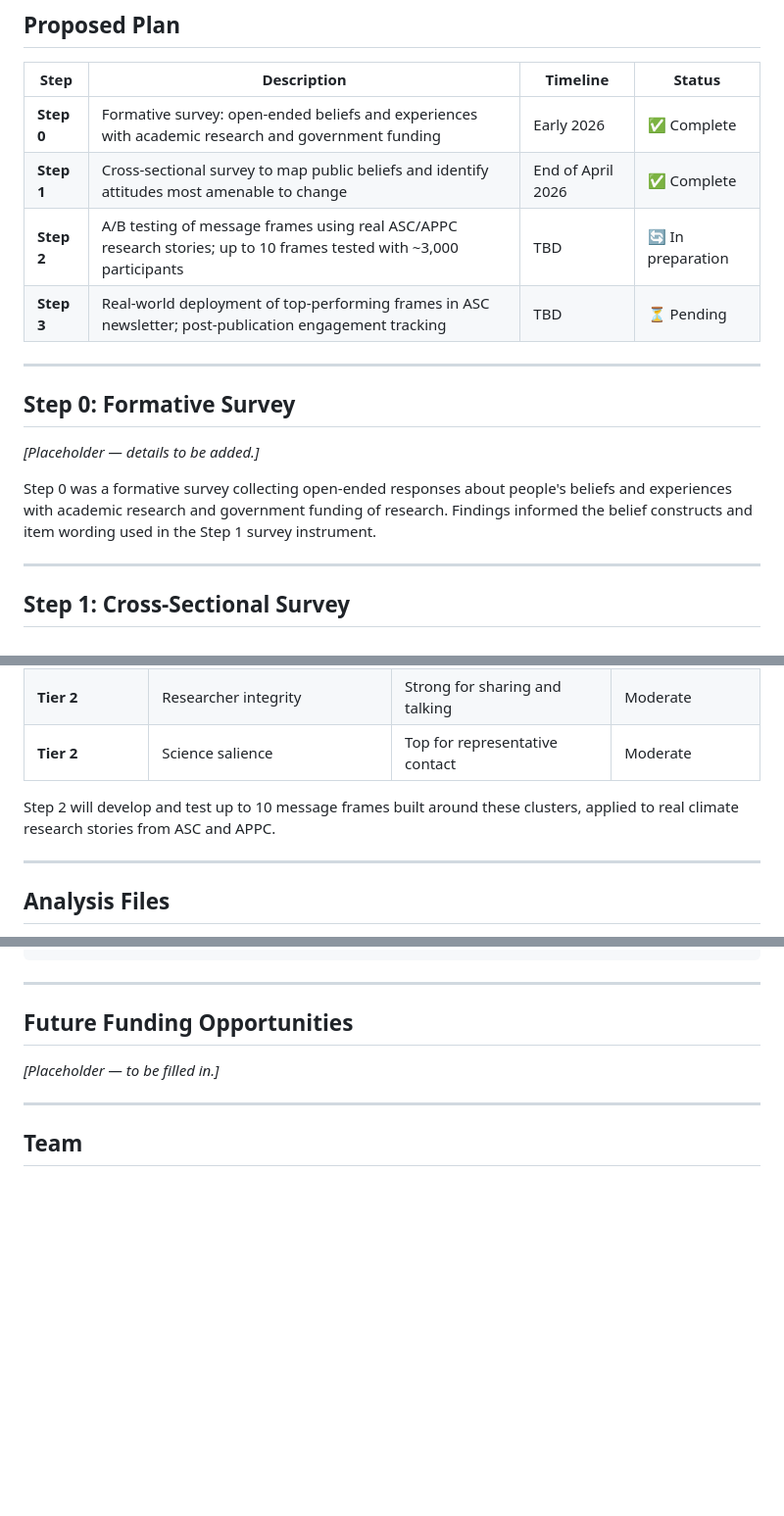
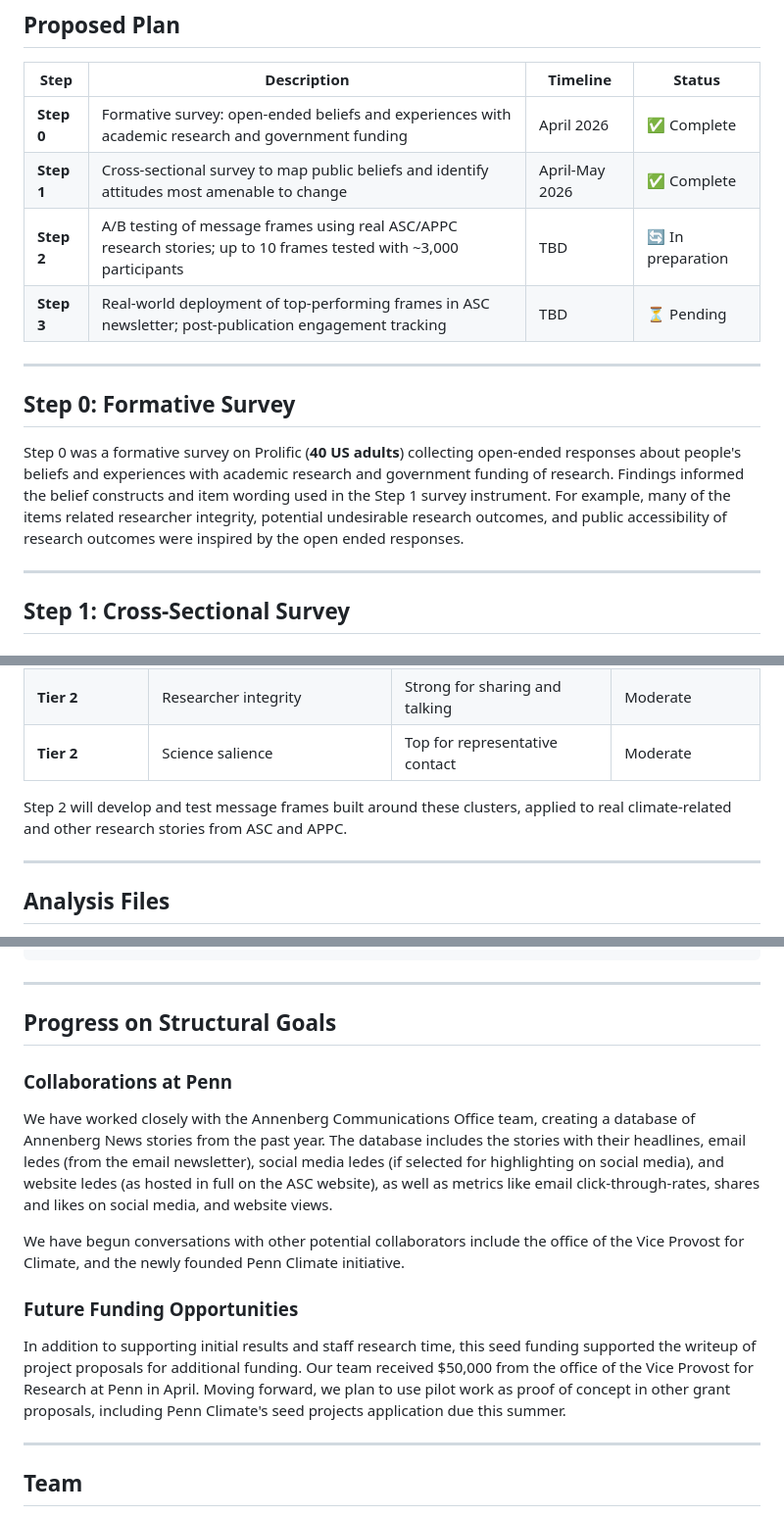
Before and after one commit to cnlab/UniversityNews, a Markdown page: README.md, 3 parts joined by grey strips. Shown at 98% size. GitHub-like rendering; blank space fills up the shorter version.

Commit message:
update readme
update readme

```diff
--- a/README.md
+++ b/README.md
@@ -21,8 +21,8 @@ The work is designed to lay the groundwork for a broader campus-wide initiative
 
 | Step | Description | Timeline | Status |
 |------|-------------|----------|--------|
-| **Step 0** | Formative survey: open-ended beliefs and experiences with academic research and government funding | Early 2026 | ✅ Complete |
-| **Step 1** | Cross-sectional survey to map public beliefs and identify attitudes most amenable to change | End of April 2026 | ✅ Complete |
+| **Step 0** | Formative survey: open-ended beliefs and experiences with academic research and government funding | April 2026 | ✅ Complete |
+| **Step 1** | Cross-sectional survey to map public beliefs and identify attitudes most amenable to change | April-May 2026 | ✅ Complete |
 | **Step 2** | A/B testing of message frames using real ASC/APPC research stories; up to 10 frames tested with ~3,000 participants | TBD | 🔄 In preparation |
 | **Step 3** | Real-world deployment of top-performing frames in ASC newsletter; post-publication engagement tracking | TBD | ⏳ Pending |
 
@@ -30,9 +30,7 @@ The work is designed to lay the groundwork for a broader campus-wide initiative
 
 ## Step 0: Formative Survey
 
-*[Placeholder — details to be added.]*
-
-Step 0 was a formative survey collecting open-ended responses about people's beliefs and experiences with academic research and government funding of research. Findings informed the belief constructs and item wording used in the Step 1 survey instrument.
+Step 0 was a formative survey on Prolific (**40 US adults**) collecting open-ended responses about people's beliefs and experiences with academic research and government funding of research. Findings informed the belief constructs and item wording used in the Step 1 survey instrument. For example, many of the items related researcher integrity, potential undesirable research outcomes, and public accessibility of research outcomes were inspired by the open ended responses.
 
 ---
 
@@ -158,7 +156,7 @@ Combining PTG and network centrality, beliefs fall into two tiers. Tier 1 target
 | **Tier 2** | Researcher integrity | Strong for sharing and talking | Moderate |
 | **Tier 2** | Science salience | Top for representative contact | Moderate |
 
-Step 2 will develop and test up to 10 message frames built around these clusters, applied to real climate research stories from ASC and APPC.
+Step 2 will develop and test message frames built around these clusters, applied to real climate-related and other research stories from ASC and APPC.
 
 ---
 
@@ -194,9 +192,17 @@ UniversityNews/
 
 ---
 
-## Future Funding Opportunities
+## Progress on Structural Goals
 
-*[Placeholder — to be filled in.]*
+### Collaborations at Penn
+
+We have worked closely with the Annenberg Communications Office team, creating a database of Annenberg News stories from the past year. The database includes the stories with their headlines, email ledes (from the email newsletter), social media ledes (if selected for highlighting on social media), and website ledes (as hosted in full on the ASC website), as well as metrics like email click-through-rates, shares and likes on social media, and website views.
+
+We have begun conversations with other potential collaborators include the office of the Vice Provost for Climate, and the newly founded Penn Climate initiative.
+
+### Future Funding Opportunities
+
+In addition to supporting initial results and staff research time, this seed funding supported the writeup of project proposals for additional funding. Our team received $50,000 from the office of the Vice Provost for Research at Penn in April. Moving forward, we plan to use pilot work as proof of concept in other grant proposals, including Penn Climate's seed projects application due this summer.
 
 ---
 
```
